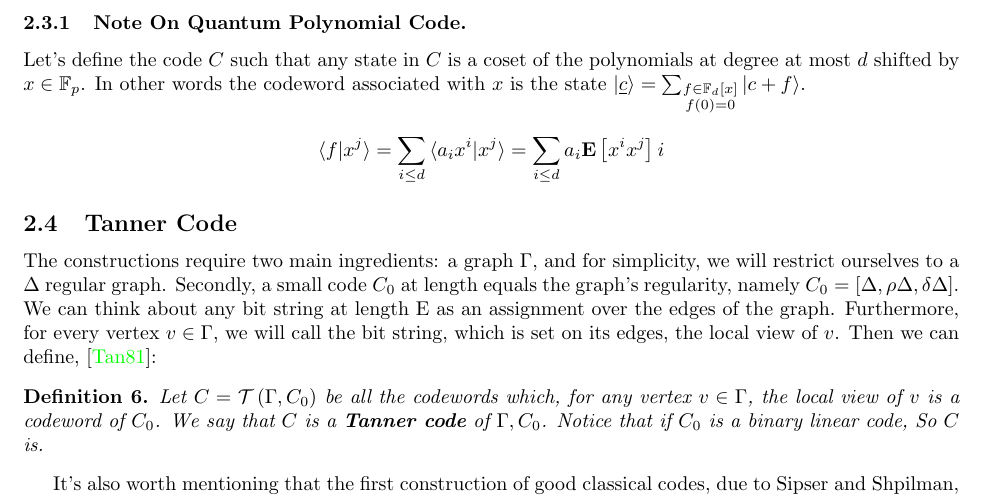
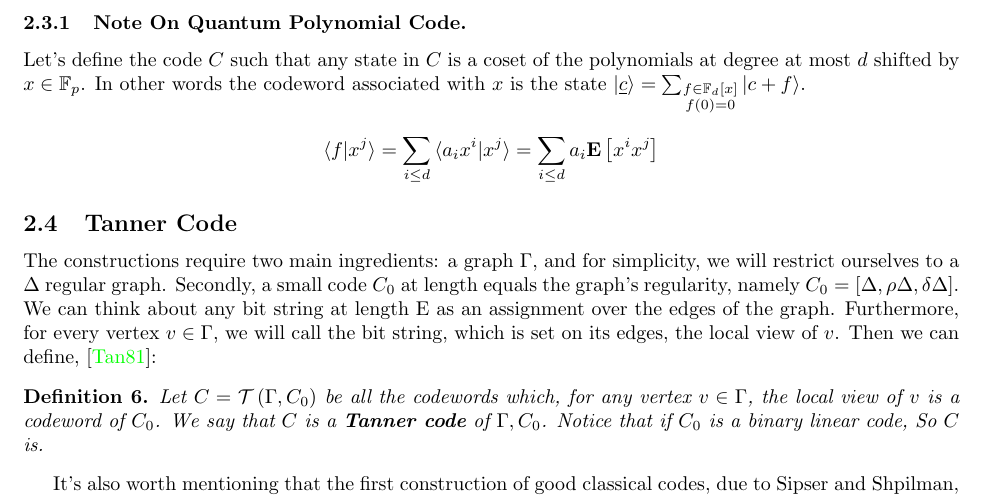
Before and after one commit to dudupo/Academic, a LaTeX paper (projects/NLTES_project/ltc_ldpc/ldpc_ltc.tex, which reads projects/NLTES_project/ltc_ldpc/backgroud.tex): part of page 4 of 14, cut so that both start at the same text. Compiled offline with pdfLaTeX.

Commit message:
compiling -Mon Mar 27 02:26:54 PM IDT 2023

```diff
--- a/projects/NLTES_project/ltc_ldpc/backgroud.tex
+++ b/projects/NLTES_project/ltc_ldpc/backgroud.tex
@@ -72,7 +72,7 @@ Next, we will review Tanner's construction, that in addition to being a critical
 Let's define the code $C$ such that any state in $C$ is a coset of the polynomials at degree at most $d$ shifted by $x \in \mathbb{F}_{p}$. In other words the codeword associated with $x$ is the state $\ket{\underline{c}} = \sum_{ \substack{ f \in \mathbb{F}_{d}[x] \\  f(0) = 0}}{ \ket{ c + f}} $.
 \begin{equation*}
   \begin{split}
-    \braket{ f | x^{j} } = \sum_{i \le d }{ \braket{a_{i} x^{i} | x^{j}}} = \sum_{i \le d}{ a_{i} \expp{ x^{i}x^{j}   }i}
+    \braket{ f | x^{j} } = \sum_{i \le d }{ \braket{a_{i} x^{i} | x^{j}}} = \sum_{i \le d}{ a_{i} \expp{ x^{i}x^{j}   }}
   \end{split}
 \end{equation*}
 
```
Also changed, not shown: projects/pdfs/ldpc_ltc.pdf.
